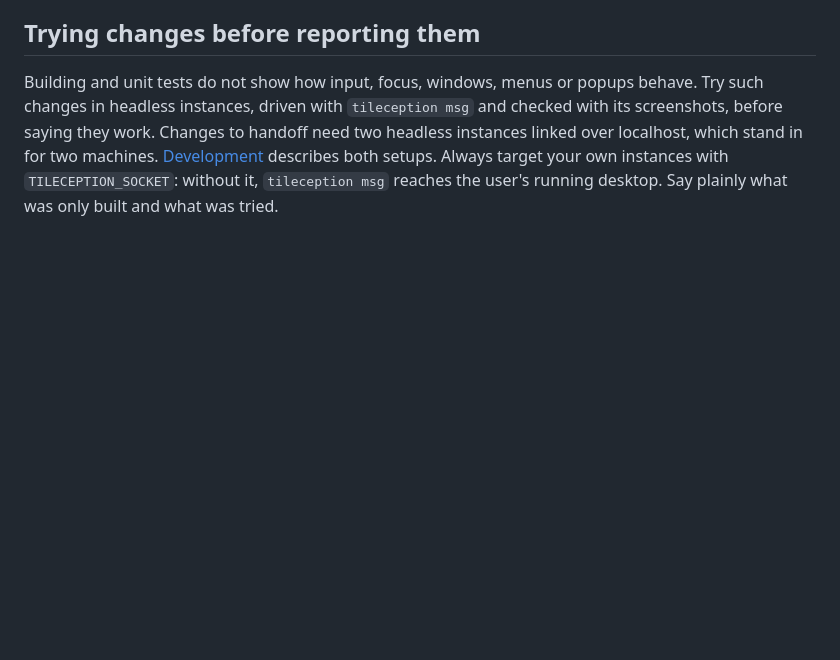
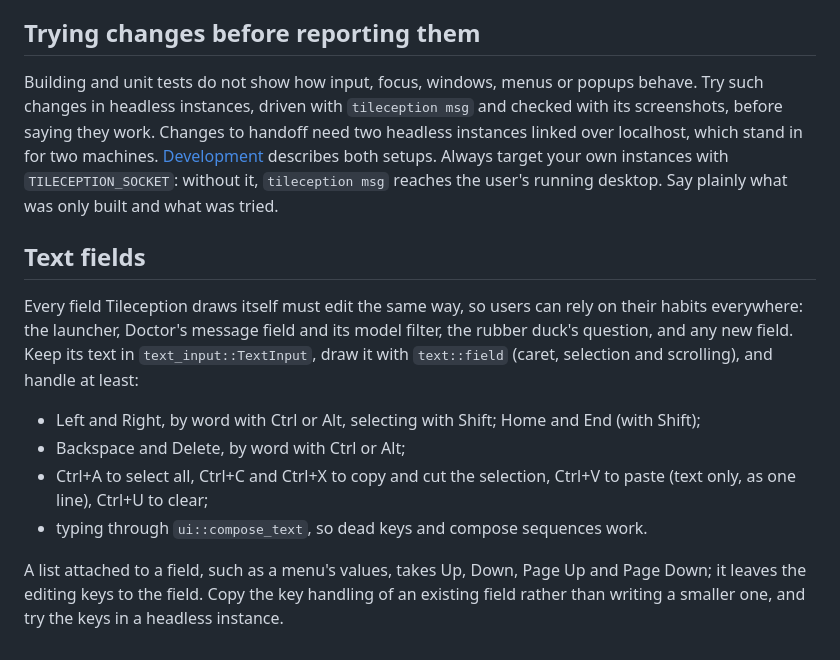
Before and after one commit to robinvandernoord/tileception, a Markdown page: AGENTS.md, the part around the change. Drawn GitHub-style; blank space fills up the shorter version.

```diff
--- a/AGENTS.md
+++ b/AGENTS.md
@@ -124,3 +124,23 @@ machines. [Development](docs/development.md) describes both setups. Always
 target your own instances with `TILECEPTION_SOCKET`: without it, `tileception
 msg` reaches the user's running desktop. Say plainly what was only built and
 what was tried.
+
+## Text fields
+
+Every field Tileception draws itself must edit the same way, so users can rely
+on their habits everywhere: the launcher, Doctor's message field and its model
+filter, the rubber duck's question, and any new field. Keep its text in
+`text_input::TextInput`, draw it with `text::field` (caret, selection and
+scrolling), and handle at least:
+
+- Left and Right, by word with Ctrl or Alt, selecting with Shift; Home and End
+  (with Shift);
+- Backspace and Delete, by word with Ctrl or Alt;
+- Ctrl+A to select all, Ctrl+C and Ctrl+X to copy and cut the selection,
+  Ctrl+V to paste (text only, as one line), Ctrl+U to clear;
+- typing through `ui::compose_text`, so dead keys and compose sequences work.
+
+A list attached to a field, such as a menu's values, takes Up, Down, Page Up
+and Page Down; it leaves the editing keys to the field. Copy the key handling
+of an existing field rather than writing a smaller one, and try the keys
+in a headless instance.
```
Also changed, not shown: PLAN.md (+21 -0 lines).
